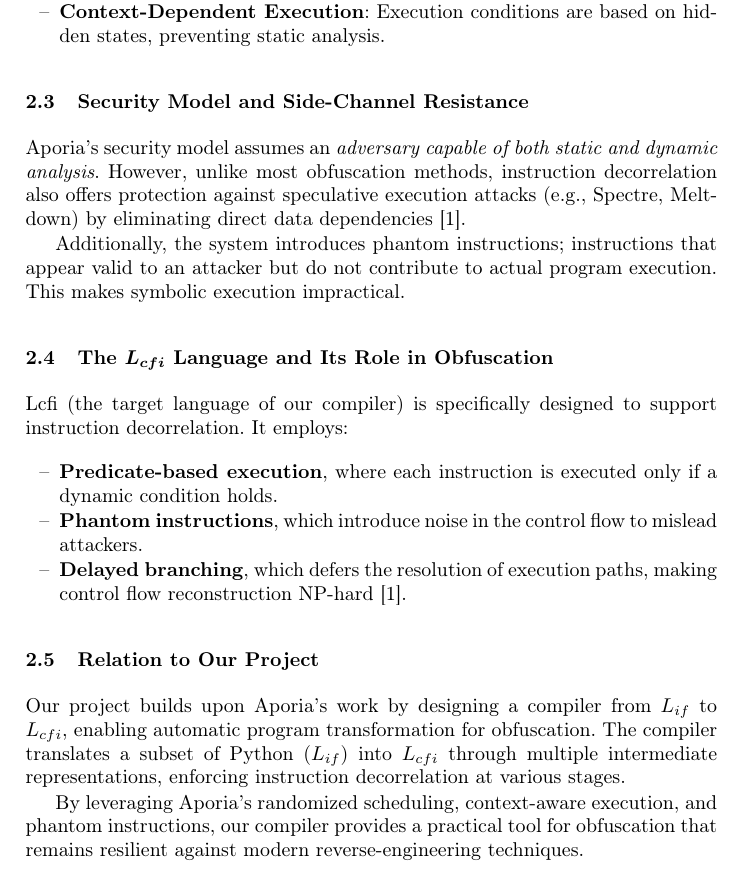
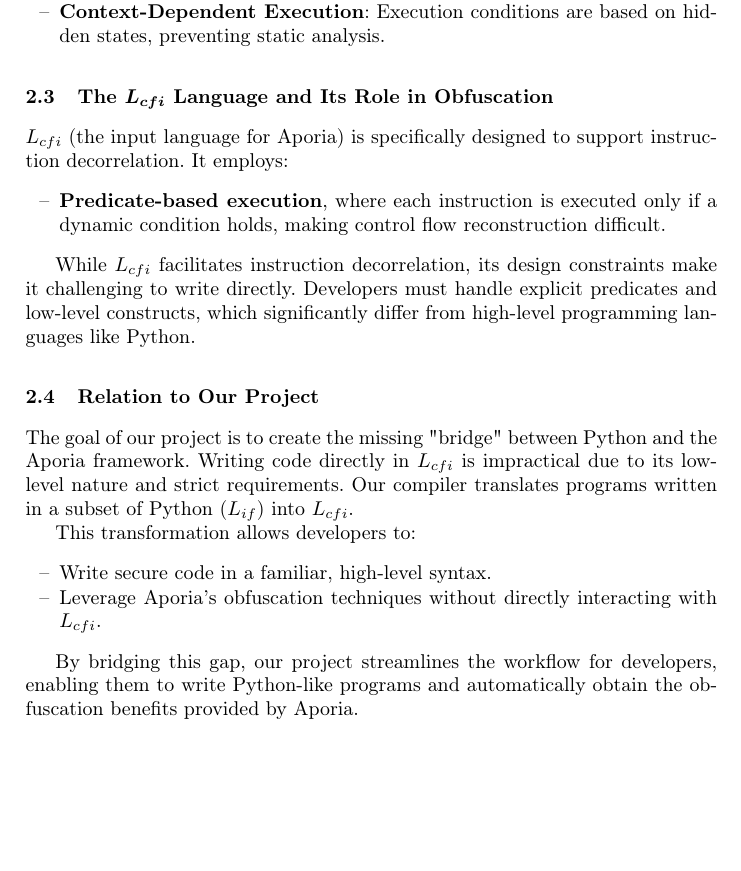
Before and after one commit to ruben-hutter/icpl-aporia-report, a LaTeX paper (proceedings.tex, which reads reportContent/sections/TechnicalBackground.tex): part of page 2 of 4, cut so that both start at the same text, the shorter picture padded with empty space. Compiled offline with pdfLaTeX; a LaTeX package or settings file that is missing is left out.

Commit message:
Update Technical Background part

```diff
--- a/reportContent/sections/TechnicalBackground.tex
+++ b/reportContent/sections/TechnicalBackground.tex
@@ -14,20 +14,21 @@
     \item \textbf{Context-Dependent Execution}: Execution conditions are based on hidden states, preventing static analysis.
 \end{itemize}
 
-\subsection{Security Model and Side-Channel Resistance}
-Aporia’s security model assumes an \textit{adversary capable of both static and dynamic analysis}. However, unlike most obfuscation methods, instruction decorrelation also offers protection against speculative execution attacks (e.g., Spectre, Meltdown) by eliminating direct data dependencies~\cite{ajorian2024aporia}.
-
-Additionally, the system introduces phantom instructions; instructions that appear valid to an attacker but do not contribute to actual program execution. This makes symbolic execution impractical.
-
 \subsection{The $L_{cfi}$ Language and Its Role in Obfuscation}
-Lcfi (the target language of our compiler) is specifically designed to support instruction decorrelation. It employs:
+$L_{cfi}$ (the input language for Aporia) is specifically designed to support instruction decorrelation. It employs:
 \begin{itemize}
-    \item \textbf{Predicate-based execution}, where each instruction is executed only if a dynamic condition holds.
-    \item \textbf{Phantom instructions}, which introduce noise in the control flow to mislead attackers.
-    \item \textbf{Delayed branching}, which defers the resolution of execution paths, making control flow reconstruction NP-hard~\cite{ajorian2024aporia}.
+    \item \textbf{Predicate-based execution}, where each instruction is executed only if a dynamic condition holds, making control flow reconstruction difficult.
 \end{itemize}
 
+While $L_{cfi}$ facilitates instruction decorrelation, its design constraints make it challenging to write directly. Developers must handle explicit predicates and low-level constructs, which significantly differ from high-level programming languages like Python.
+
 \subsection{Relation to Our Project}
-Our project builds upon Aporia’s work by designing a compiler from $L_{if}$ to $L_{cfi}$, enabling automatic program transformation for obfuscation. The compiler translates a subset of Python ($L_{if}$) into $L_{cfi}$ through multiple intermediate representations, enforcing instruction decorrelation at various stages.
+The goal of our project is to create the missing "bridge" between Python and the Aporia framework. Writing code directly in $L_{cfi}$ is impractical due to its low-level nature and strict requirements. Our compiler translates programs written in a subset of Python ($L_{if}$) into $L_{cfi}$.
 
-By leveraging Aporia’s randomized scheduling, context-aware execution, and phantom instructions, our compiler provides a practical tool for obfuscation that remains resilient against modern reverse-engineering techniques.
+This transformation allows developers to:
+\begin{itemize}
+    \item Write secure code in a familiar, high-level syntax.
+    \item Leverage Aporia’s obfuscation techniques without directly interacting with $L_{cfi}$.
+\end{itemize}
+
+By bridging this gap, our project streamlines the workflow for developers, enabling them to write Python-like programs and automatically obtain the obfuscation benefits provided by Aporia.
```
Also changed, not shown: proceedings.pdf.
